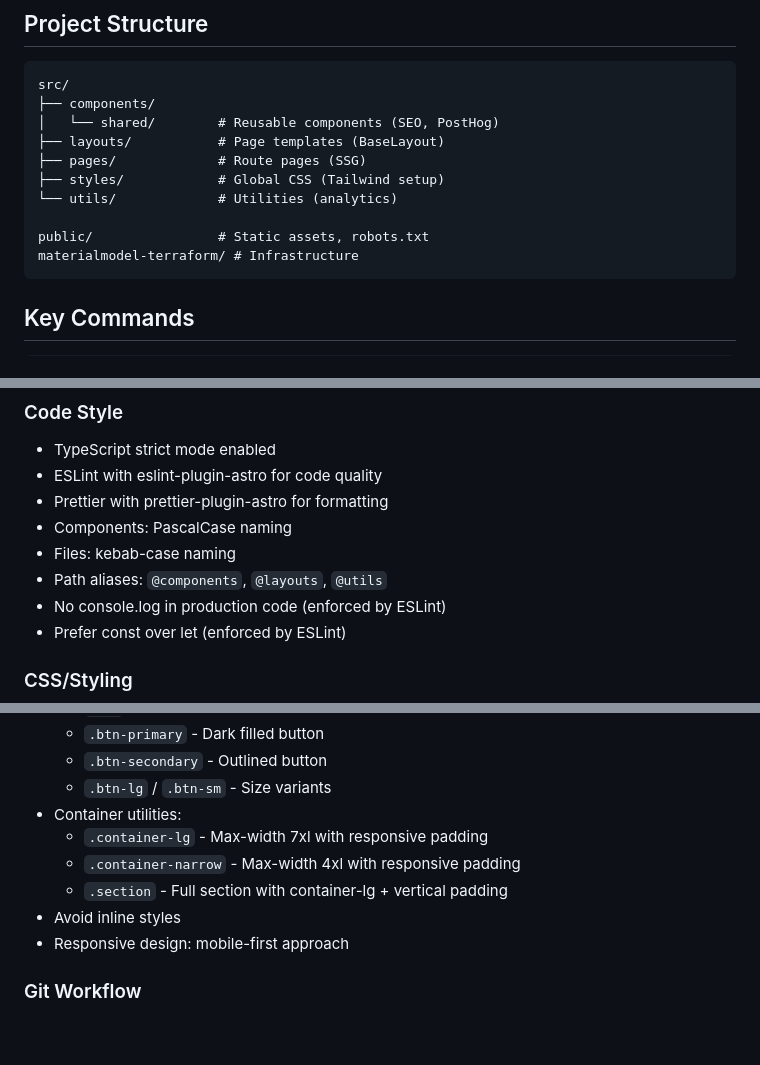
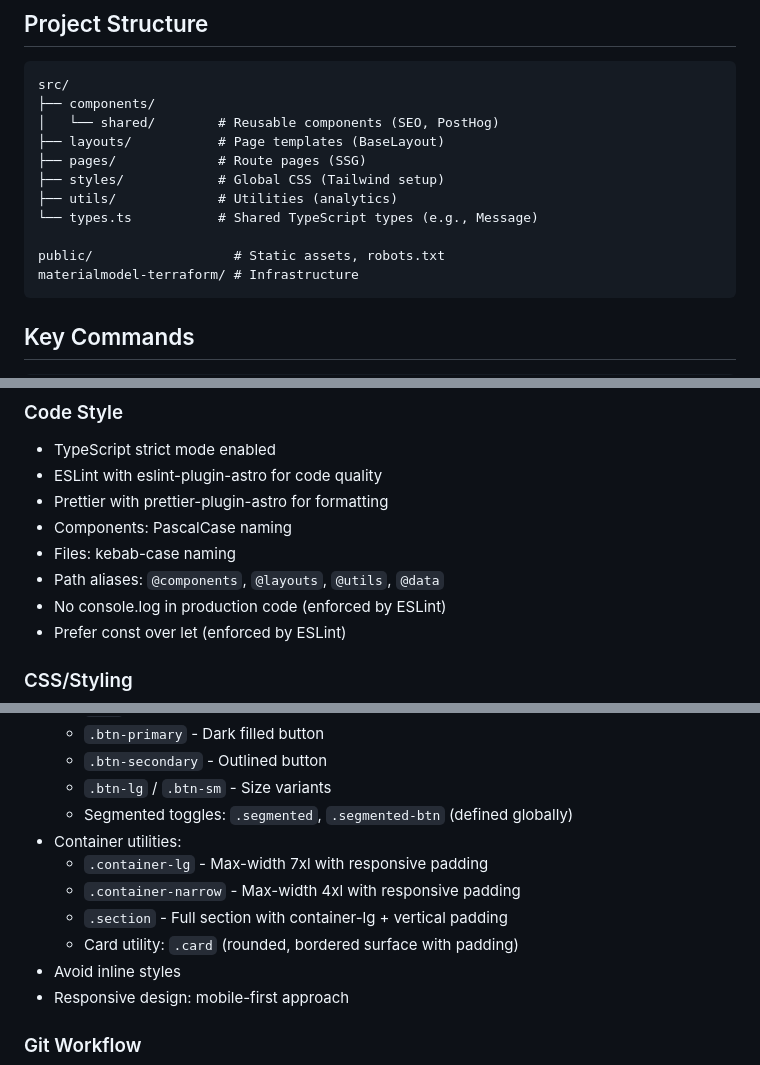
Before and after one commit to MaterialModel/returnsignals-www, a Markdown page: CLAUDE.md, 3 parts joined by grey strips. Drawn GitHub-style; blank space fills up the shorter version.

````diff
--- a/CLAUDE.md
+++ b/CLAUDE.md
@@ -23,9 +23,10 @@ src/
 ├── layouts/           # Page templates (BaseLayout)
 ├── pages/             # Route pages (SSG)
 ├── styles/            # Global CSS (Tailwind setup)
-└── utils/             # Utilities (analytics)
+├── utils/             # Utilities (analytics)
+└── types.ts           # Shared TypeScript types (e.g., Message)
 
-public/                # Static assets, robots.txt
+public/                  # Static assets, robots.txt
 materialmodel-terraform/ # Infrastructure
 ```
 
@@ -96,7 +99,7 @@ All client-side environment variables must start with `PUBLIC_`:
 - Prettier with prettier-plugin-astro for formatting
 - Components: PascalCase naming
 - Files: kebab-case naming
-- Path aliases: `@components`, `@layouts`, `@utils`
+- Path aliases: `@components`, `@layouts`, `@utils`, `@data`
 - No console.log in production code (enforced by ESLint)
 - Prefer const over let (enforced by ESLint)
 
@@ -123,10 +126,12 @@ All client-side environment variables must start with `PUBLIC_`:
   - `.btn-primary` - Dark filled button
   - `.btn-secondary` - Outlined button
   - `.btn-lg` / `.btn-sm` - Size variants
+  - Segmented toggles: `.segmented`, `.segmented-btn` (defined globally)
 - Container utilities:
   - `.container-lg` - Max-width 7xl with responsive padding
   - `.container-narrow` - Max-width 4xl with responsive padding
   - `.section` - Full section with container-lg + vertical padding
+  - Card utility: `.card` (rounded, bordered surface with padding)
 - Avoid inline styles
 - Responsive design: mobile-first approach
 
````
Also changed, not shown: other parts of CLAUDE.md (+2 -0 lines), DESIGN_SYSTEM.md (+40 -3 lines), README.md (+4 -0 lines).
